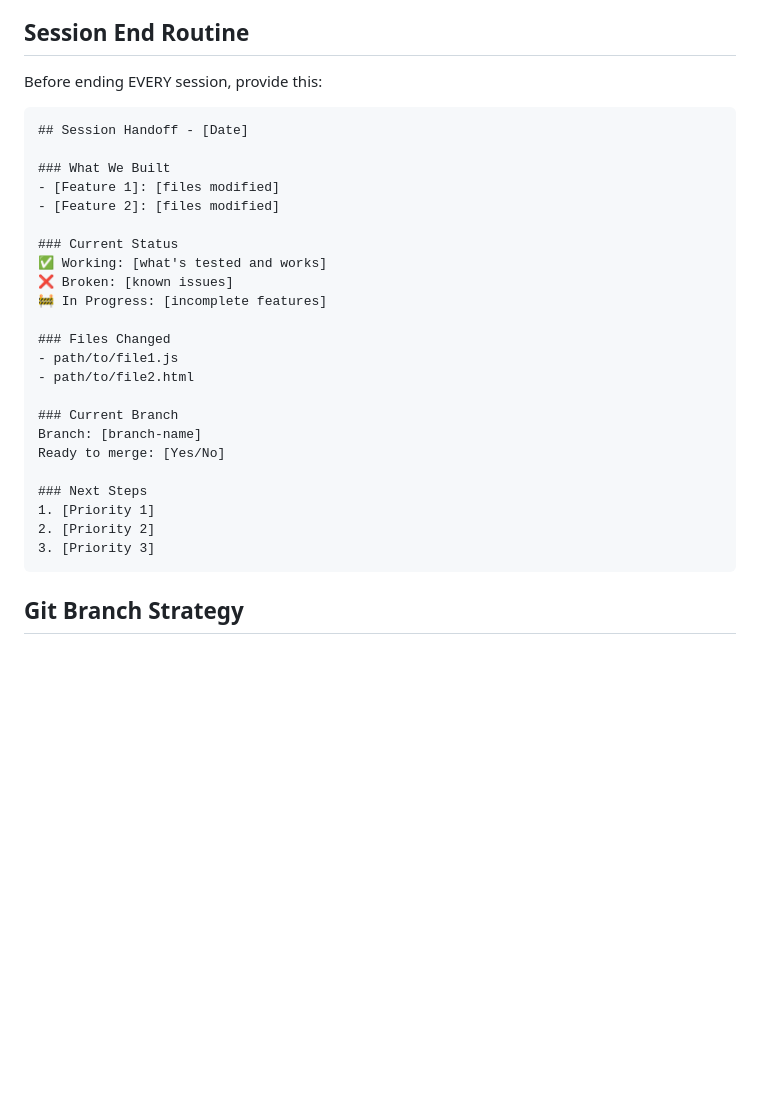
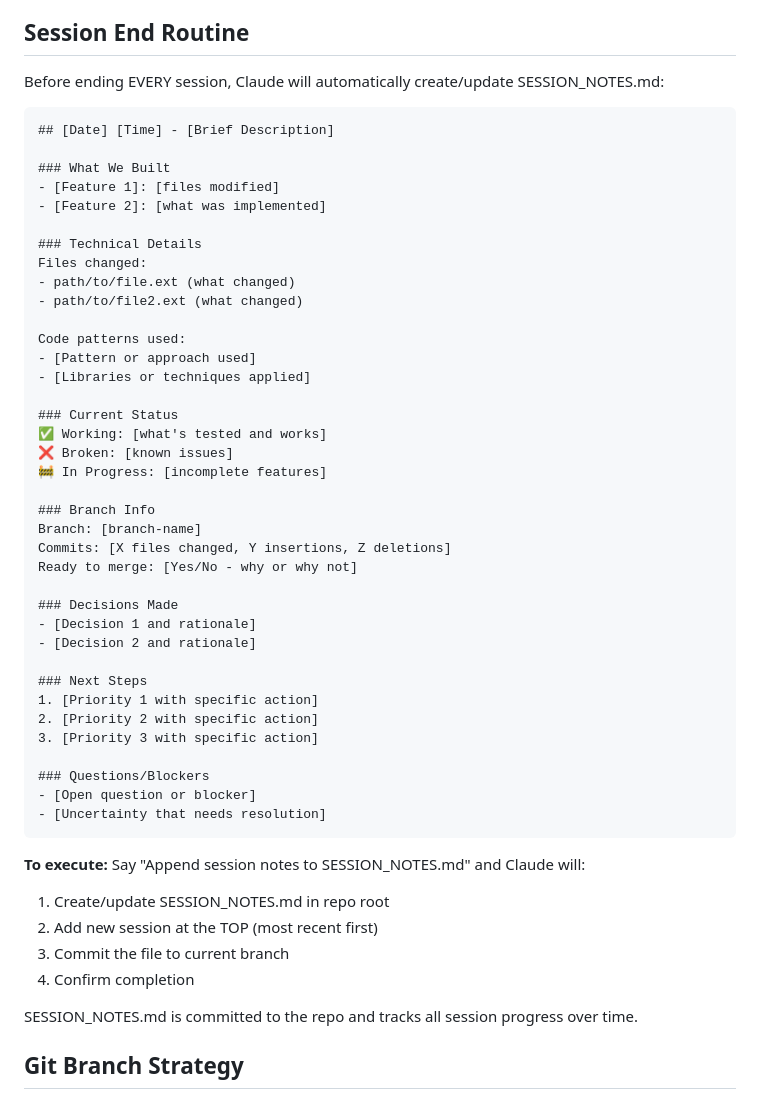
Before and after one commit to christreadaway/ministryfair, a Markdown page: CLAUDE.md, the part around the change. Rendered like a GitHub page; blank space fills up the shorter version.

Commit message:
Update CLAUDE.md: Switch to automatic SESSION_NOTES.md workflow

````diff
--- a/CLAUDE.md
+++ b/CLAUDE.md
@@ -61,33 +61,55 @@ This project merged features from the ministrylife repo:
 - All now in one codebase (ministryfair)
 
 ## Session End Routine
-Before ending EVERY session, provide this:
+Before ending EVERY session, Claude will automatically create/update SESSION_NOTES.md:
 
 ```markdown
-## Session Handoff - [Date]
+## [Date] [Time] - [Brief Description]
 
 ### What We Built
 - [Feature 1]: [files modified]
-- [Feature 2]: [files modified]
+- [Feature 2]: [what was implemented]
+
+### Technical Details
+Files changed:
+- path/to/file.ext (what changed)
+- path/to/file2.ext (what changed)
+
+Code patterns used:
+- [Pattern or approach used]
+- [Libraries or techniques applied]
 
 ### Current Status
 ✅ Working: [what's tested and works]
 ❌ Broken: [known issues]
 🚧 In Progress: [incomplete features]
 
-### Files Changed
-- path/to/file1.js
-- path/to/file2.html
+### Branch Info
+Branch: [branch-name]
+Commits: [X files changed, Y insertions, Z deletions]
+Ready to merge: [Yes/No - why or why not]
 
-### Current Branch
-Branch: [branch-name]
-Ready to merge: [Yes/No]
+### Decisions Made
+- [Decision 1 and rationale]
+- [Decision 2 and rationale]
 
 ### Next Steps
-1. [Priority 1]
-2. [Priority 2]
-3. [Priority 3]
+1. [Priority 1 with specific action]
+2. [Priority 2 with specific action]
+3. [Priority 3 with specific action]
+
+### Questions/Blockers
+- [Open question or blocker]
+- [Uncertainty that needs resolution]
 ```
+
+**To execute:** Say "Append session notes to SESSION_NOTES.md" and Claude will:
+1. Create/update SESSION_NOTES.md in repo root
+2. Add new session at the TOP (most recent first)
+3. Commit the file to current branch
+4. Confirm completion
+
+SESSION_NOTES.md is committed to the repo and tracks all session progress over time.
 
 ## Git Branch Strategy
 - Claude Code browser creates a new branch every session
````
